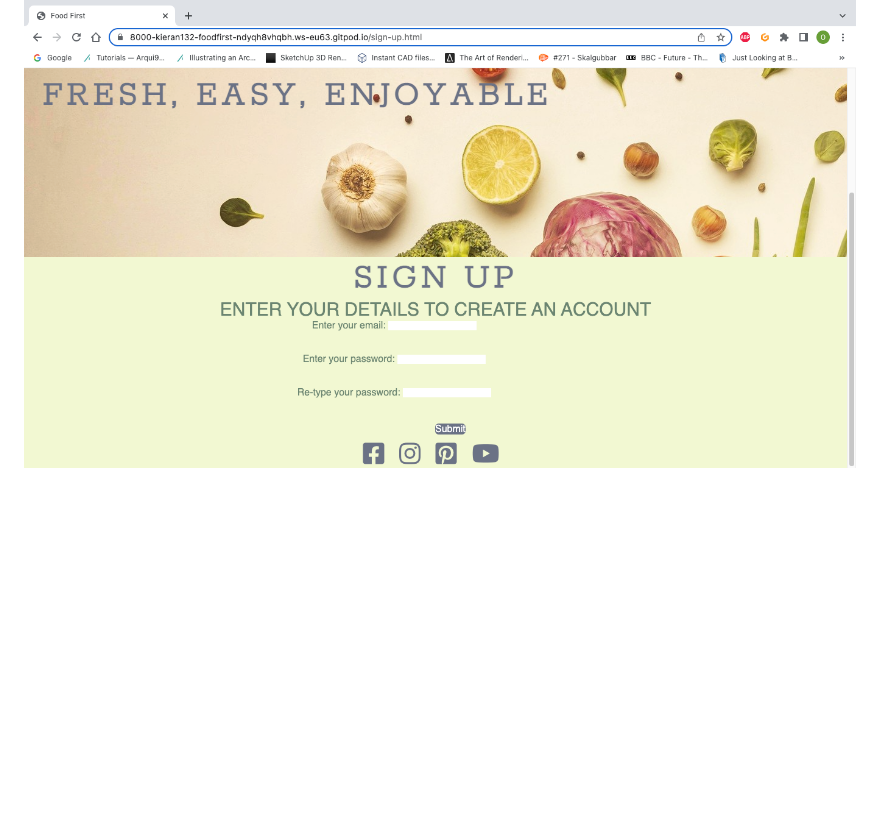
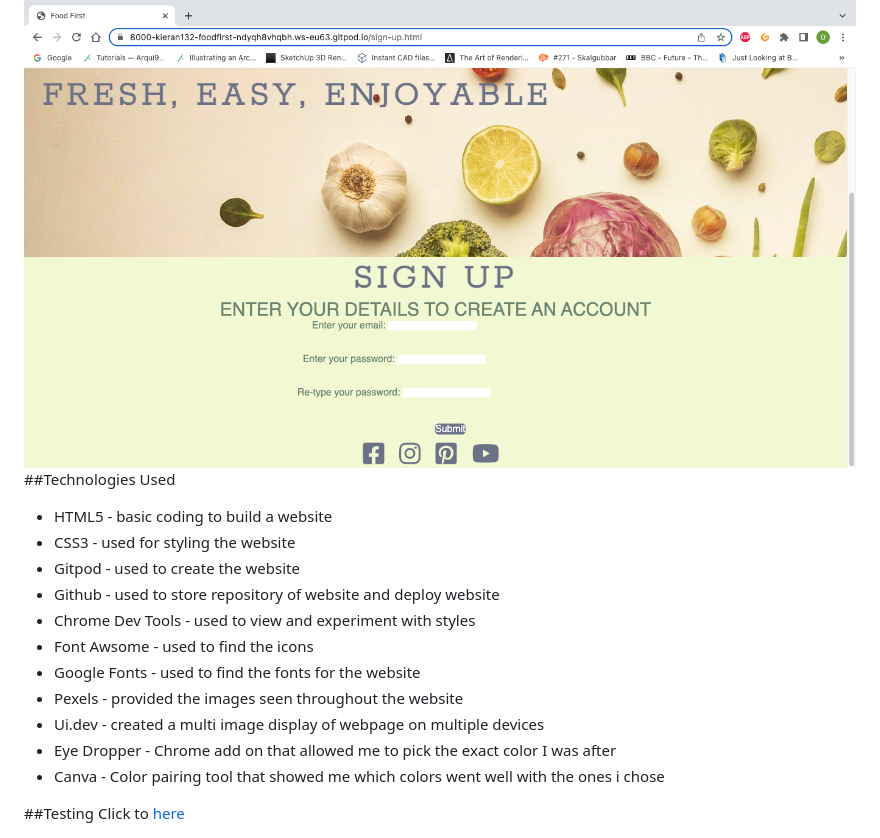
Before and after one commit to Kieran132/Food-First, a Markdown page: README.md, the part around the change. GitHub-like rendering; blank space fills up the shorter version.

Commit message:
add technologies used section

```diff
--- a/README.md
+++ b/README.md
@@ -71,3 +71,19 @@ The gallery page showcases the range of recipes available to the user. With bein
 This page enable the user to sign up to be able to recieve notifications on the newest recipes available. In addition, the sign up will also all for notifications on the new and future events
 
 <img src="assets/readme.md-images/sign-up.png">
+
+##Technologies Used
+- HTML5 - basic coding to build a website
+- CSS3 - used for styling the website
+- Gitpod - used to create the website
+- Github - used to store repository of website and deploy website
+- Chrome Dev Tools - used to view and experiment with styles
+- Font Awsome - used to find the icons
+- Google Fonts - used to find the fonts for the website
+- Pexels - provided the images seen throughout the website
+- Ui.dev - created a multi image display of webpage on multiple devices
+- Eye Dropper - Chrome add on that allowed me to pick the exact color I was after
+- Canva - Color pairing tool that showed me which colors went well with the ones i chose
+
+##Testing
+Click to [here](/workspace/Food-First/TESTING.md)
```
Also changed, not shown: TESTING.md (added), assets/readme.md-images/lighthouse.png (added).
